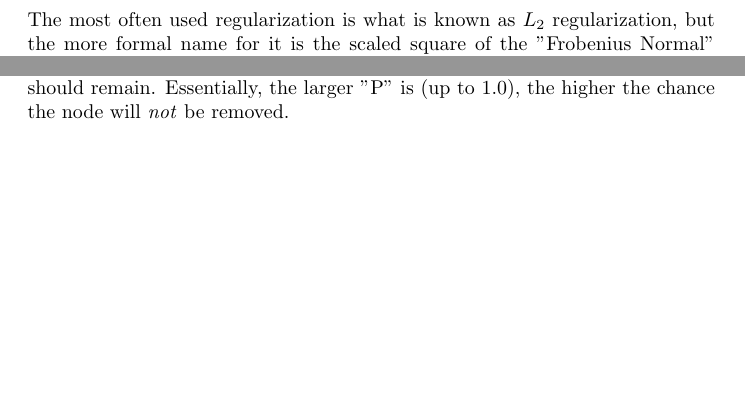
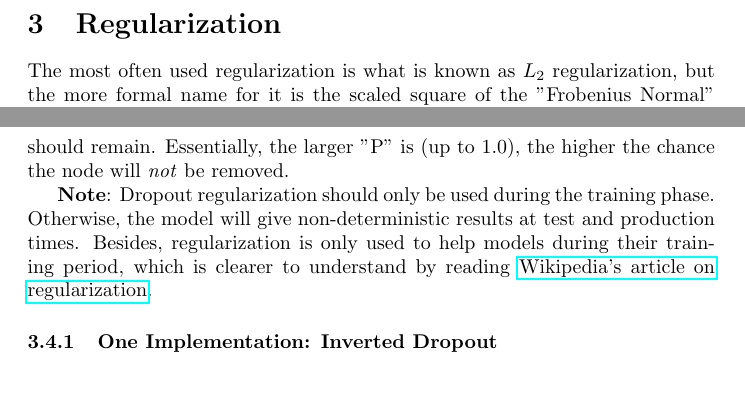
Before and after one commit to grimwm/deeplearning, a LaTeX paper (regularization_and_normalization.tex): two parts of pages 4 and 5 of 9 before the commit and two parts of pages 4 and 6 of 9 after it, joined at a grey line, cut at the place of the change, the shorter picture padded with empty space. Compiled offline with pdfLaTeX.

Commit message:
added note about when to use dropout regularization

```diff
--- a/regularization_and_normalization.tex
+++ b/regularization_and_normalization.tex
@@ -192,6 +192,8 @@ L_{1} = \frac{\lambda}{2m} ||W||_{F} \\
 
 Basically, at each layer of the network, layers are randomly removed if $T > P$ where "T" is a random number toss and "P" is the probability that the node should remain.  Essentially, the larger "P" is (up to 1.0), the higher the chance the node will \textit{not} be removed.
 
+\textbf{Note}: Dropout regularization should only be used during the training phase.  Otherwise, the model will give non-deterministic results at test and production times.  Besides, regularization is only used to help models during their training period, which is clearer to understand by reading \href{https://en.wikipedia.org/wiki/Regularization_(mathematics)}{Wikipedia's article on regularization}.
+
 \subsubsection{One Implementation: Inverted Dropout}
 
 \begin{algorithm}[h]
```
